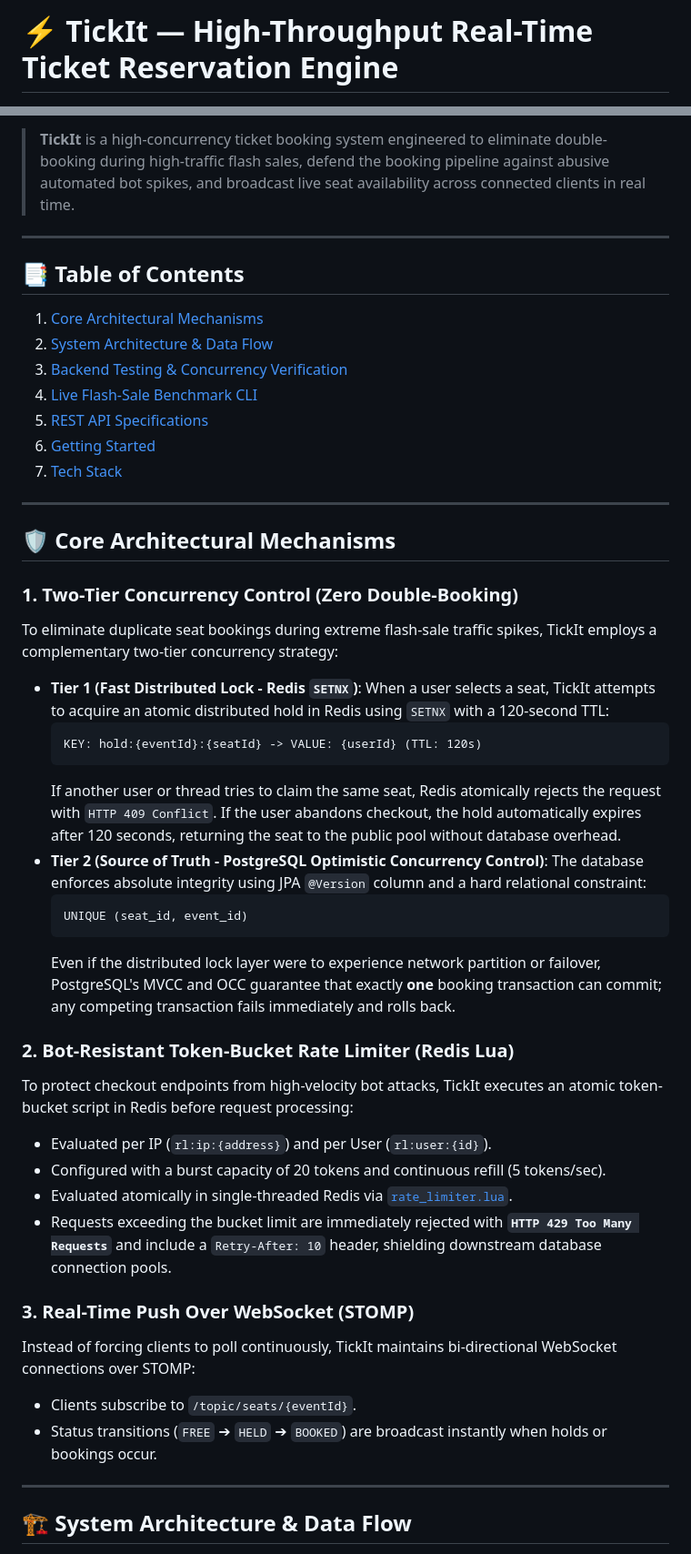
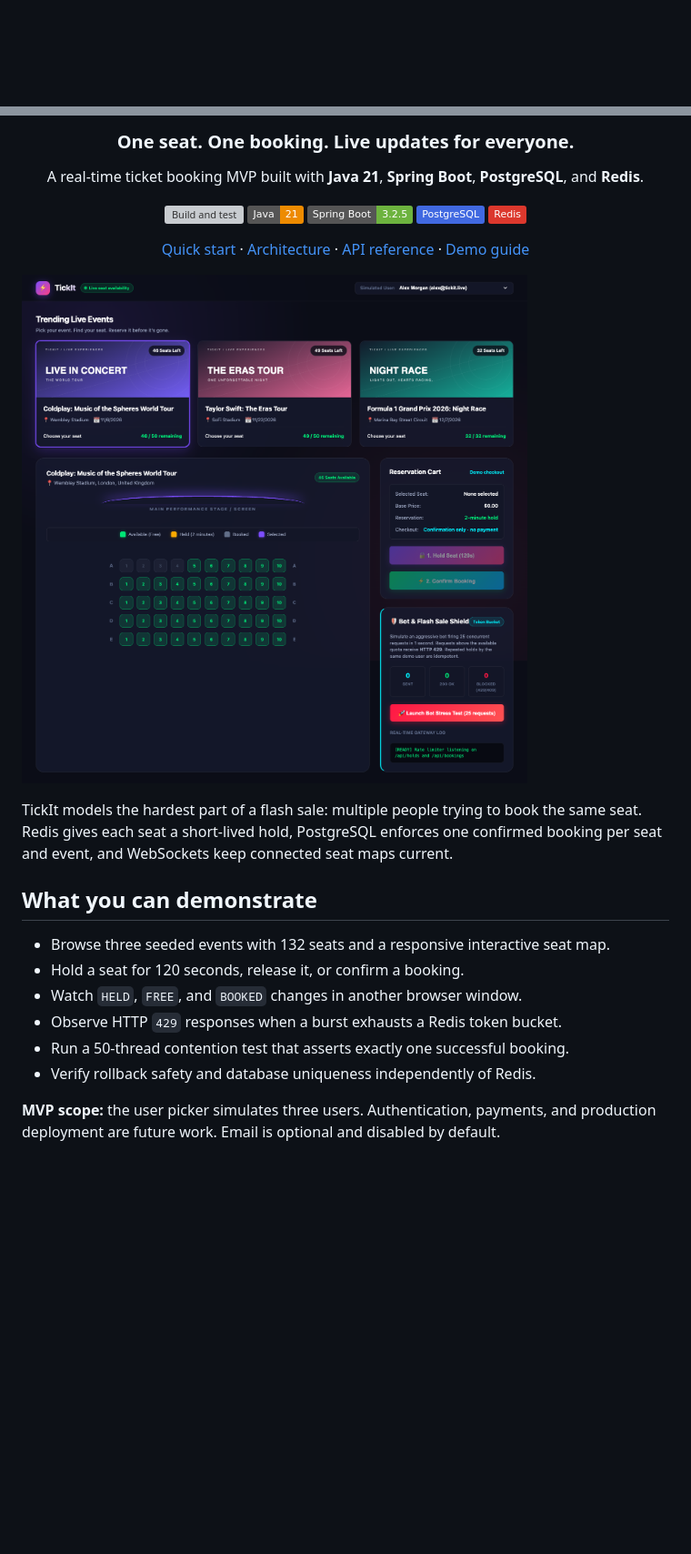
Before and after one commit to naman771/TickIt, a Markdown page: README.md, 2 parts joined by grey strips. Shown at 91% size. GitHub-like rendering; pictures changed too: docs/images/tickit-desktop.png (added); badges without logos; blank space fills up the shorter version; grey boxes are pictures that could not be loaded.

Commit message:
docs: add MVP guide, validation evidence, screenshots and CI

````diff
--- a/README.md
+++ b/README.md
@@ -1,2 +1,2 @@
-# ⚡ TickIt — High-Throughput Real-Time Ticket Reservation Engine
+<div align="center">
 
@@ -8,47 +4,30 @@
 
-> **TickIt** is a high-concurrency ticket booking system engineered to eliminate double-booking during high-traffic flash sales, defend the booking pipeline against abusive automated bot spikes, and broadcast live seat availability across connected clients in real time.
+### One seat. One booking. Live updates for everyone.
 
----
+A real-time ticket booking MVP built with **Java 21**, **Spring Boot**, **PostgreSQL**, and **Redis**.
 
-## 📑 Table of Contents
-1. [Core Architectural Mechanisms](#-core-architectural-mechanisms)
-2. [System Architecture & Data Flow](#-system-architecture--data-flow)
-3. [Backend Testing & Concurrency Verification](#-backend-testing--concurrency-verification)
-4. [Live Flash-Sale Benchmark CLI](#-live-flash-sale-benchmark-cli)
-5. [REST API Specifications](#-rest-api-specifications)
-6. [Getting Started](#-getting-started)
-7. [Tech Stack](#-tech-stack)
+[![Build and test](https://github.com/naman771/TickIt/actions/workflows/ci.yml/badge.svg)](https://github.com/naman771/TickIt/actions/workflows/ci.yml)
+![Java 21](https://img.shields.io/badge/Java-21-ED8B00?logo=openjdk&logoColor=white)
+![Spring Boot](https://img.shields.io/badge/Spring_Boot-3.2.5-6DB33F?logo=springboot&logoColor=white)
+![PostgreSQL](https://img.shields.io/badge/PostgreSQL-4169E1?logo=postgresql&logoColor=white)
+![Redis](https://img.shields.io/badge/Redis-DC382D?logo=redis&logoColor=white)
 
----
+[Quick start](#quick-start) · [Architecture](#architecture) · [API reference](docs/API.md) · [Demo guide](docs/DEMO.md)
 
-## 🛡️ Core Architectural Mechanisms
+</div>
 
-### 1. Two-Tier Concurrency Control (Zero Double-Booking)
-To eliminate duplicate seat bookings during extreme flash-sale traffic spikes, TickIt employs a complementary two-tier concurrency strategy:
-* **Tier 1 (Fast Distributed Lock - Redis `SETNX`)**: When a user selects a seat, TickIt attempts to acquire an atomic distributed hold in Redis using `SETNX` with a 120-second TTL:
-  ```text
-  KEY: hold:{eventId}:{seatId} -> VALUE: {userId} (TTL: 120s)
-  ```
-  If another user or thread tries to claim the same seat, Redis atomically rejects the request with `HTTP 409 Conflict`. If the user abandons checkout, the hold automatically expires after 120 seconds, returning the seat to the public pool without database overhead.
-* **Tier 2 (Source of Truth - PostgreSQL Optimistic Concurrency Control)**: The database enforces absolute integrity using JPA `@Version` column and a hard relational constraint:
-  ```sql
-  UNIQUE (seat_id, event_id)
-  ```
-  Even if the distributed lock layer were to experience network partition or failover, PostgreSQL's MVCC and OCC guarantee that exactly **one** booking transaction can commit; any competing transaction fails immediately and rolls back.
+![TickIt booking interface](docs/images/tickit-desktop.png)
 
-### 2. Bot-Resistant Token-Bucket Rate Limiter (Redis Lua)
-To protect checkout endpoints from high-velocity bot attacks, TickIt executes an atomic token-bucket script in Redis before request processing:
-* Evaluated per IP (`rl:ip:{address}`) and per User (`rl:user:{id}`).
-* Configured with a burst capacity of 20 tokens and continuous refill (5 tokens/sec).
-* Evaluated atomically in single-threaded Redis via [`rate_limiter.lua`](src/main/resources/scripts/rate_limiter.lua).
-* Requests exceeding the bucket limit are immediately rejected with **`HTTP 429 Too Many Requests`** and include a `Retry-After: 10` header, shielding downstream database connection pools.
+TickIt models the hardest part of a flash sale: multiple people trying to book the same seat. Redis gives each seat a short-lived hold, PostgreSQL enforces one confirmed booking per seat and event, and WebSockets keep connected seat maps current.
 
-### 3. Real-Time Push Over WebSocket (STOMP)
-Instead of forcing clients to poll continuously, TickIt maintains bi-directional WebSocket connections over STOMP:
-* Clients subscribe to `/topic/seats/{eventId}`.
-* Status transitions (`FREE` ➔ `HELD` ➔ `BOOKED`) are broadcast instantly when holds or bookings occur.
+## What you can demonstrate
 
----
+- Browse three seeded events with 132 seats and a responsive interactive seat map.
+- Hold a seat for 120 seconds, release it, or confirm a booking.
+- Watch `HELD`, `FREE`, and `BOOKED` changes in another browser window.
+- Observe HTTP `429` responses when a burst exhausts a Redis token bucket.
+- Run a 50-thread contention test that asserts exactly one successful booking.
+- Verify rollback safety and database uniqueness independently of Redis.
 
-## 🏗️ System Architecture & Data Flow
+**MVP scope:** the user picker simulates three users. Authentication, payments, and production deployment are future work. Email is optional and disabled by default.
 
````
Also changed, not shown: other parts of README.md (+126 -185 lines), CONTRIBUTING.md (added, +13 -0 lines), docs/API.md (added, +54 -0 lines), docs/DEMO.md (added, +50 -0 lines), docs/VALIDATION.md (added, +60 -0 lines), docs/images/tickit-mobile.png (added), 4 other files.
